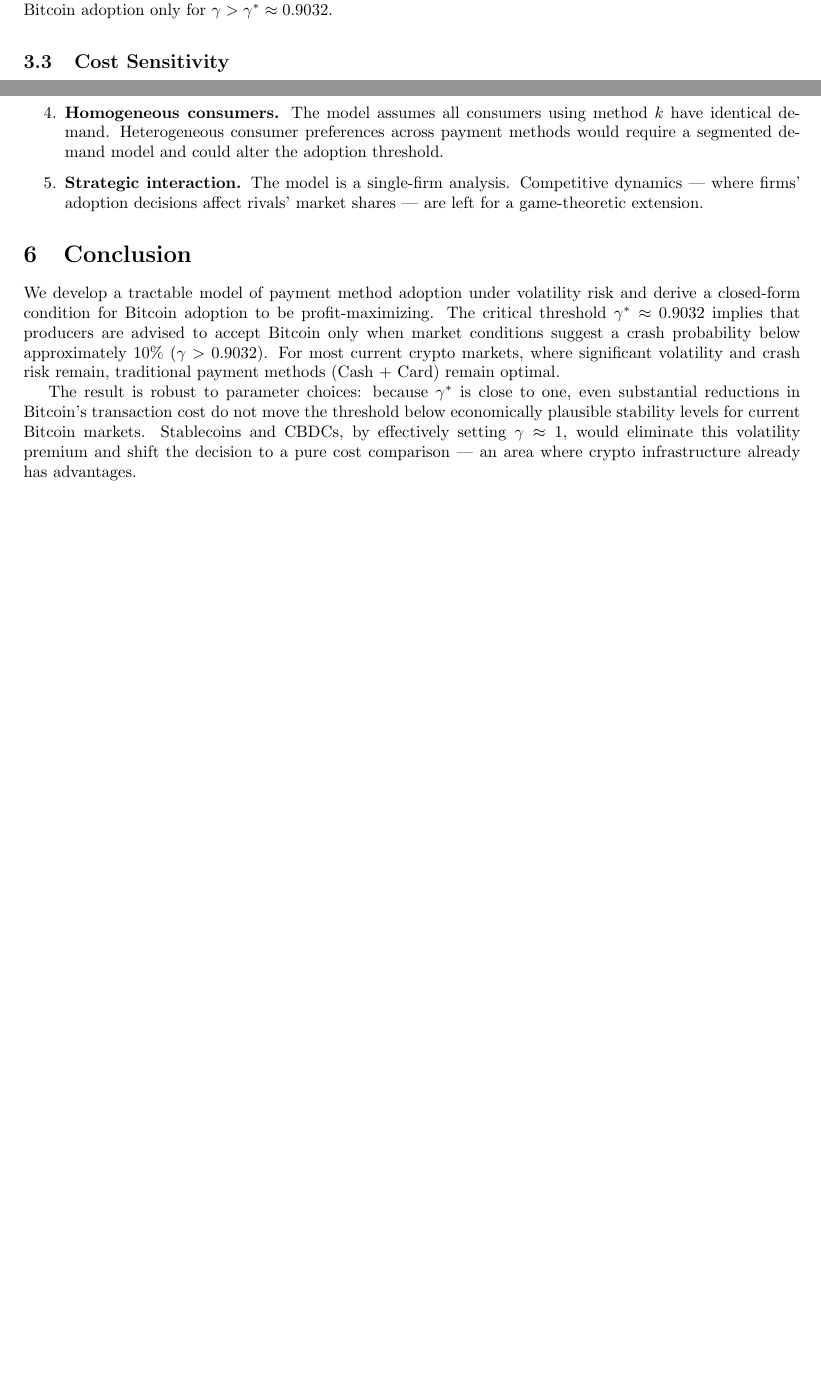
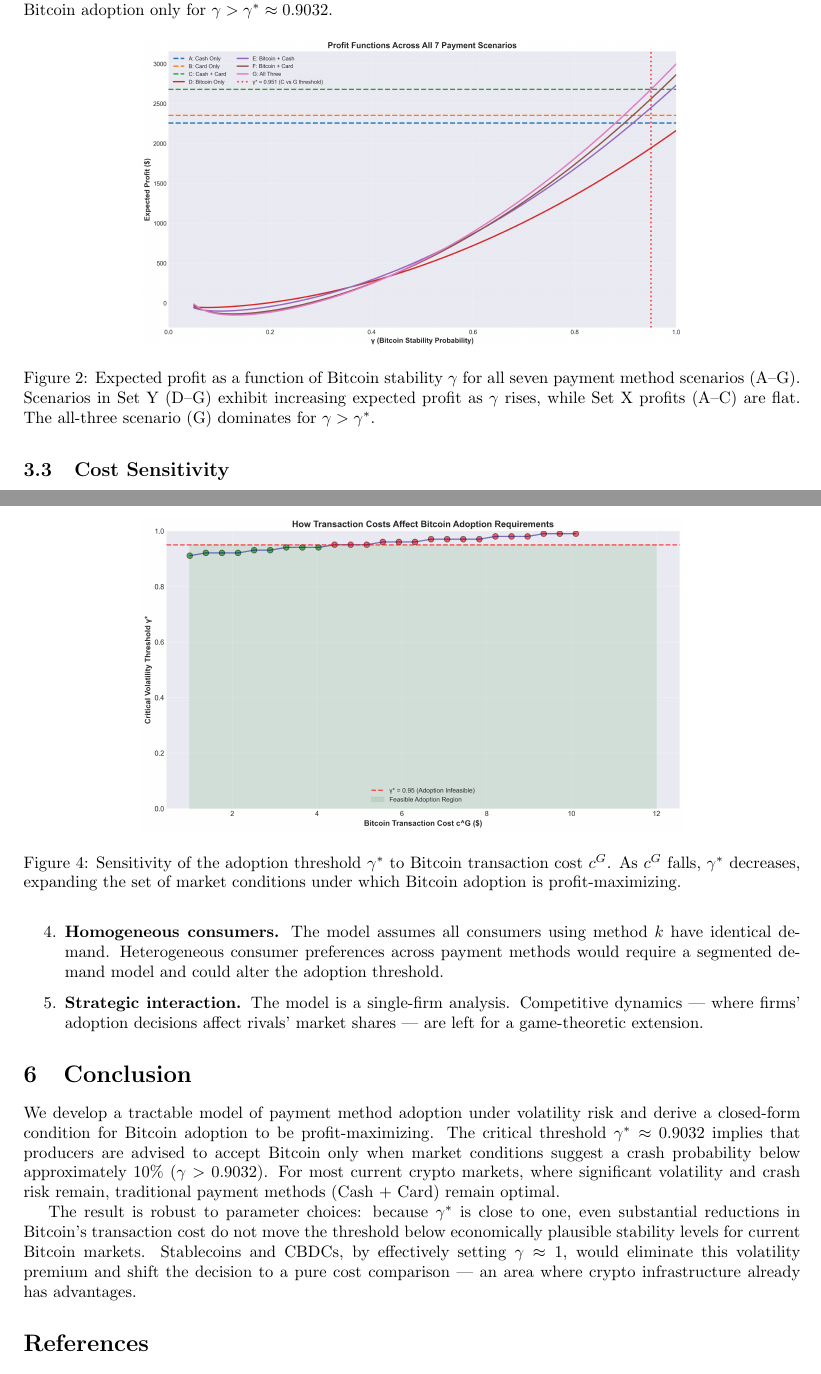
Before and after one commit to briacSck/crypto-producer-theory, a LaTeX paper (paper/crypto_producer_theory.tex): two parts of pages 4 and 5 of 6 before the commit and two parts of pages 4 and 6 of 7 after it, joined at a grey line, cut so that both start at the same text, the shorter picture padded with empty space. Compiled offline with pdfLaTeX.

Commit message:
fix: correct γ* value in docs, add orphaned figures, clean module docstring, add pyproject.toml
    - docs/model_derivation.md: fix γ* 0.9506 → 0.9032 (verified analytically)
    - paper/crypto_producer_theory.tex: add all_scenarios_profit_curves.png (Fig 2) and cost_sensitivity.png (Fig 4)
    - src/model.py: remove stale UC Berkeley course affiliation from module docstring
    - pyproject.toml: add pytest pythonpath config so tests run from repo root

```diff
--- a/paper/crypto_producer_theory.tex
+++ b/paper/crypto_producer_theory.tex
@@ -281,6 +281,16 @@ $\gamma > \gamma^* \approx 0.9032$.}
 \label{fig:threshold}
 \end{figure}
 
+\begin{figure}[h]
+\centering
+\includegraphics[width=0.7\textwidth]{../figures/all_scenarios_profit_curves.png}
+\caption{Expected profit as a function of Bitcoin stability $\gamma$ for all
+seven payment method scenarios (A--G). Scenarios in Set~Y (D--G) exhibit
+increasing expected profit as $\gamma$ rises, while Set~X profits (A--C)
+are flat. The all-three scenario (G) dominates for $\gamma > \gamma^*$.}
+\label{fig:allscenarios}
+\end{figure}
+
 \subsection{Cost Sensitivity}
 \label{sec:sensitivity}
 
@@ -306,6 +316,15 @@ meaningfully shift the adoption boundary.
 \caption{Phase diagram of Bitcoin adoption in the $(c^G, \gamma)$ parameter
 space. Above the adoption boundary, $E[\pi^{G*}] > \pi^{C*}$.}
 \label{fig:phase}
+\end{figure}
+
+\begin{figure}[h]
+\centering
+\includegraphics[width=0.7\textwidth]{../figures/cost_sensitivity.png}
+\caption{Sensitivity of the adoption threshold $\gamma^*$ to Bitcoin transaction
+cost $c^G$. As $c^G$ falls, $\gamma^*$ decreases, expanding the set of market
+conditions under which Bitcoin adoption is profit-maximizing.}
+\label{fig:costsens}
 \end{figure}
 
 %-----------------------------------------------------------------------
```
Also changed, not shown: docs/model_derivation.md (+1 -1 lines), pyproject.toml (added, +12 -0 lines), 1 other file.
